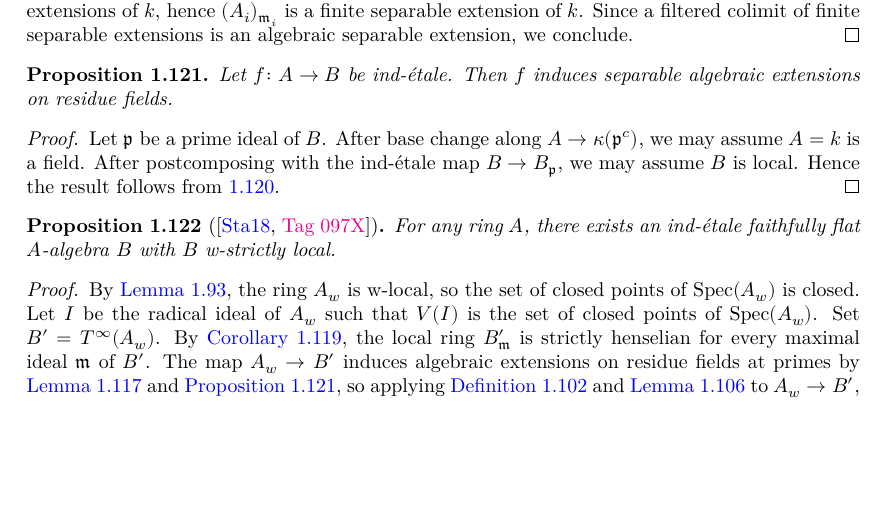
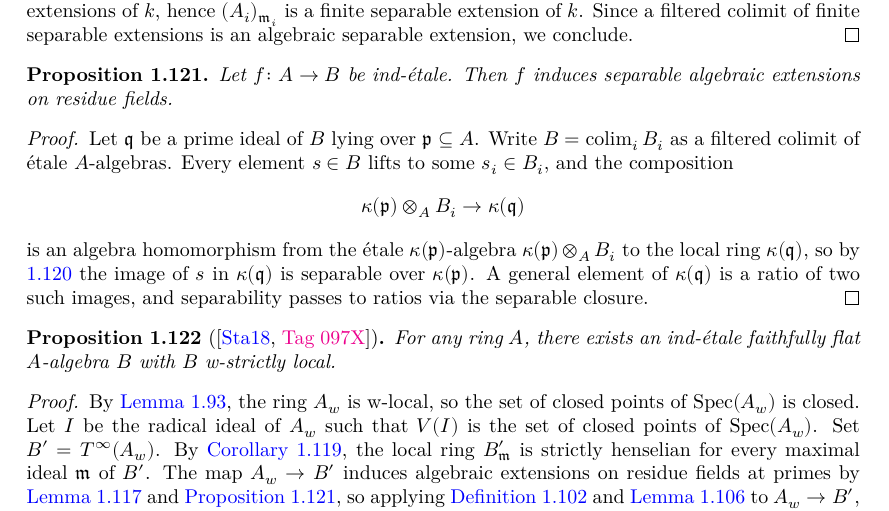
Before and after one commit to chrisflav/proetale, a LaTeX thesis (blueprint/src/print.tex, which reads blueprint/src/chapters/local-structure.tex): part of page 22 of 49, cut so that both start at the same text, the shorter picture padded with empty space. Compiled offline with XeLaTeX.

Commit message:
feat(Algebra/IndEtale): fill `isSeparable_residueField` sorry (#122)
Co-authored-by: Claude Opus 4.7 <noreply@anthropic.com>

```diff
--- a/blueprint/src/chapters/local-structure.tex
+++ b/blueprint/src/chapters/local-structure.tex
@@ -2000,9 +2000,18 @@ The goal of this section is to show that every ring $A$ admits a faithfully flat
 
 \begin{proof}
     \uses{lemma:field-local-ind-etale}
-    Let $\mathfrak{p}$ be a prime ideal of $B$. After base change along $A \to \kappa(\mathfrak{p}^c)$,
-    we may assume $A = k$ is a field. After postcomposing with the ind-étale map $B \to B_{\mathfrak{p}}$,
-    we may assume $B$ is local. Hence the result follows from \ref{lemma:field-local-ind-etale}.
+    \leanok
+    Let $\mathfrak{q}$ be a prime ideal of $B$ lying over $\mathfrak{p} \subseteq A$.
+    Write $B = \colim_i B_i$ as a filtered colimit of étale $A$-algebras. Every element
+    $s \in B$ lifts to some $s_i \in B_i$, and the composition
+    \[
+        \kappa(\mathfrak{p}) \otimes_A B_i \to \kappa(\mathfrak{q})
+    \]
+    is an algebra homomorphism from the étale $\kappa(\mathfrak{p})$-algebra
+    $\kappa(\mathfrak{p}) \otimes_A B_i$ to the local ring $\kappa(\mathfrak{q})$, so by
+    \ref{lemma:field-local-ind-etale} the image of $s$ in $\kappa(\mathfrak{q})$ is separable
+    over $\kappa(\mathfrak{p})$. A general element of $\kappa(\mathfrak{q})$ is a ratio of two
+    such images, and separability passes to ratios via the separable closure.
 \end{proof}
 
 \begin{proposition}[{\cite[\href{https://stacks.math.columbia.edu/tag/097X}{Tag 097X}]{stacks-project}}]
```
Also changed, not shown: 1 other file.
